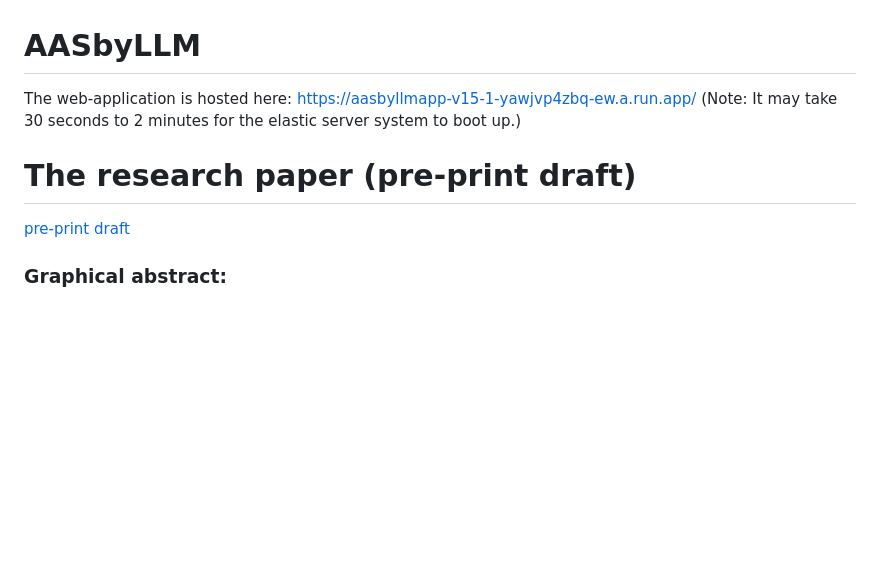
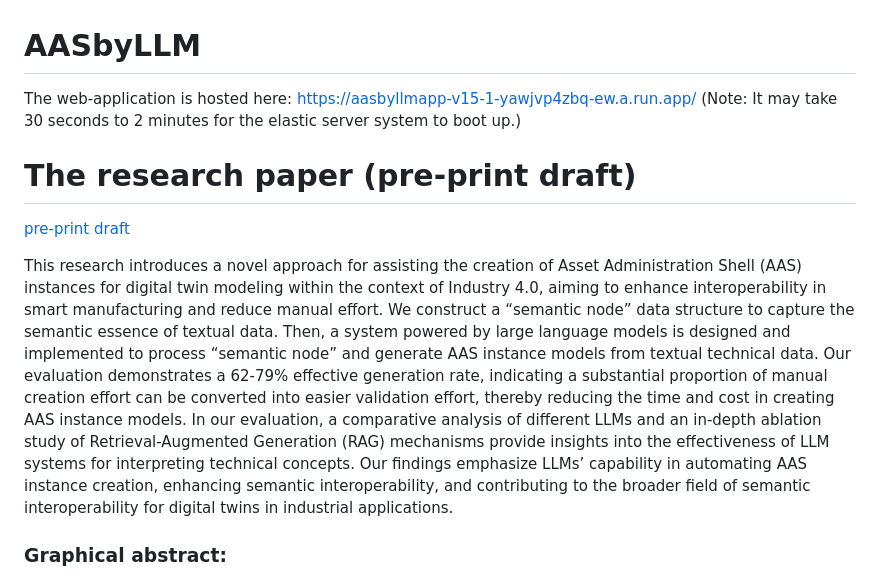
Before and after one commit to YuchenXia/AASbyLLM, a Markdown page: README.md, the part around one of its changes. GitHub-like rendering; blank space fills up the shorter version.

```diff
--- a/README.md
+++ b/README.md
@@ -5,6 +5,9 @@ The web-application is hosted here: [https://aasbyllmapp-v15-1-yawjvp4zbq-ew.a.r
 
 # The research paper (pre-print draft)
 [pre-print draft](https://github.com/YuchenXia/AASbyLLM/blob/main/research_paper/v3_Automated%20Generation%20of%20Asset%20Administration%20Shell%20with%20Large%20Language%20Model.pdf)
+
+This research introduces a novel approach for assisting the creation of Asset Administration Shell (AAS) instances for digital twin modeling within the context of Industry 4.0, aiming to enhance interoperability in smart manufacturing and reduce manual effort. We construct a “semantic node” data structure to capture the semantic essence of textual data. Then, a system powered by large language models is designed and implemented to process “semantic node” and generate AAS instance models from textual technical data. Our evaluation demonstrates a 62-79% effective generation rate, indicating a substantial proportion of manual creation effort can be converted into easier validation effort, thereby reducing the time and cost in creating AAS instance models. In our evaluation, a comparative analysis of different LLMs and an in-depth ablation study of Retrieval-Augmented Generation (RAG) mechanisms provide insights into the effectiveness of LLM systems for interpreting technical concepts. Our findings emphasize LLMs’ capability in automating AAS instance creation, enhancing semantic interoperability, and contributing to the broader field of semantic interoperability for digital twins in industrial applications.
+
 
 ### Graphical abstract:
 ![Graphical abstract](AASbyLLM_graphical_abstract.png)
```
Also changed, not shown: other parts of README.md (+1 -1 lines).
